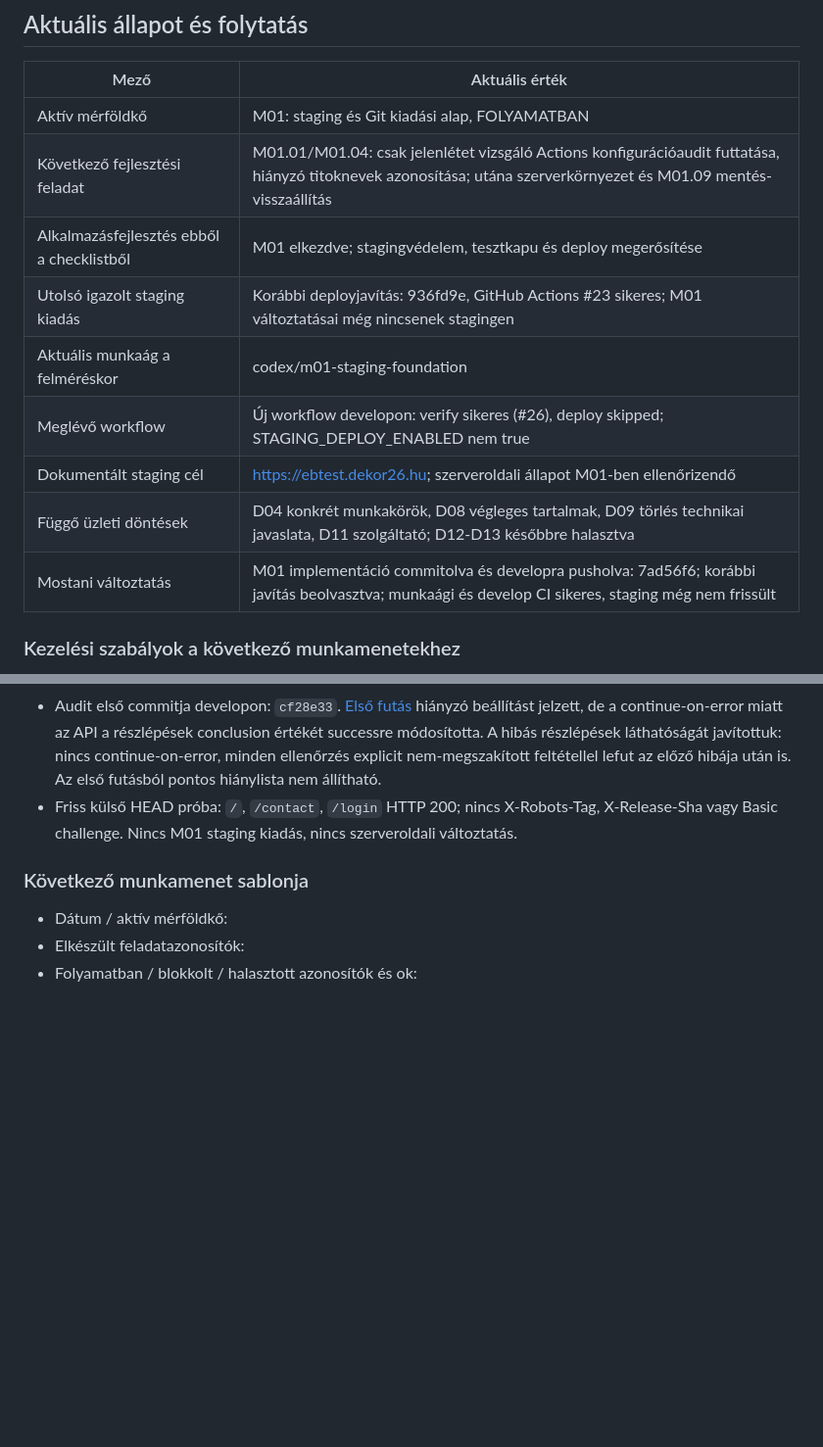
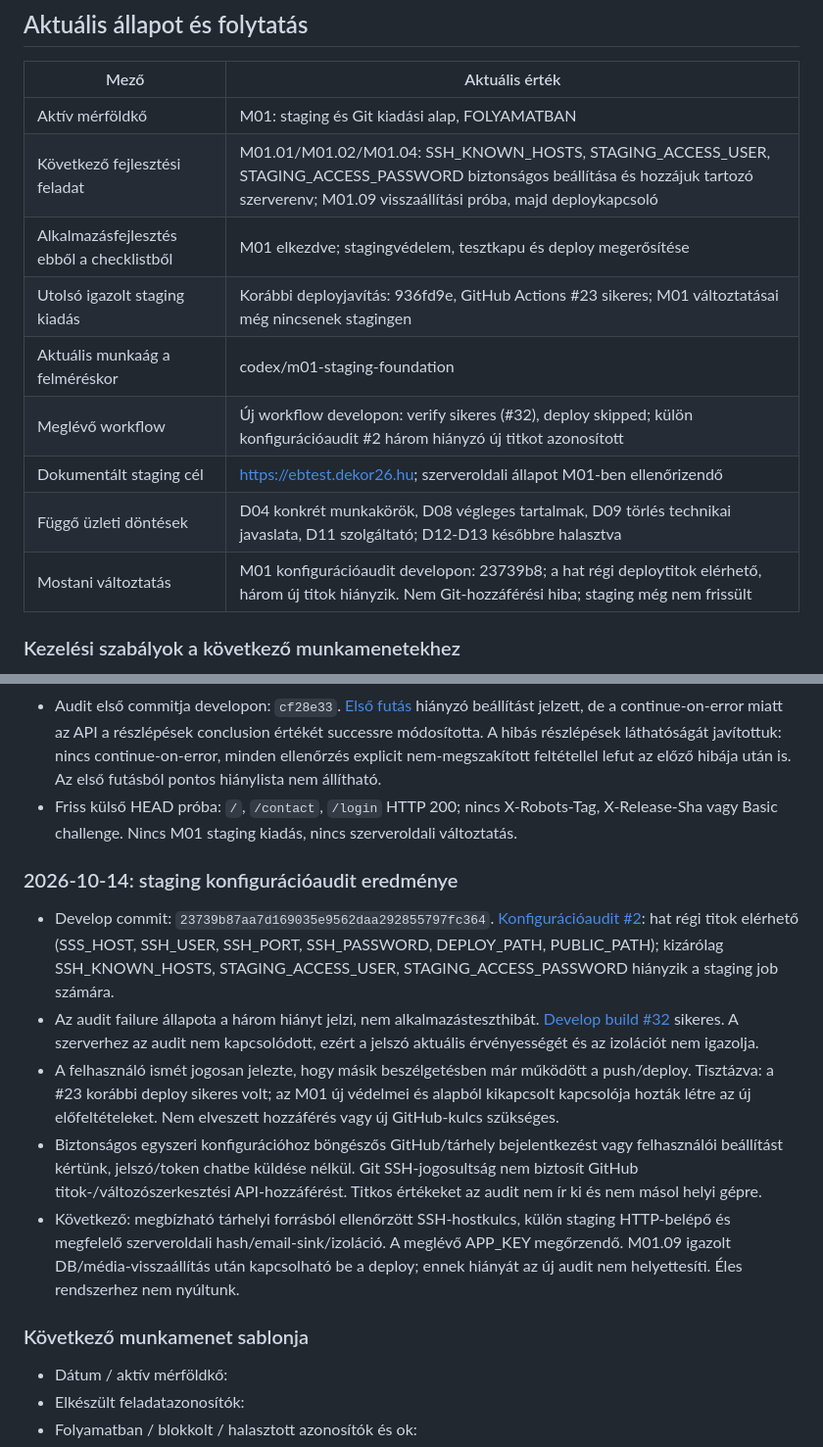
Before and after one commit to sykolos/eb-webshop, a Markdown page: docs/FEJLESZTESI-CHECKLIST.md, 2 parts joined by grey strips. Shown at 98% size. Rendered like a GitHub page; blank space fills up the shorter version.

Commit message:
Record exact staging prerequisites from Actions audit

```diff
--- a/docs/FEJLESZTESI-CHECKLIST.md
+++ b/docs/FEJLESZTESI-CHECKLIST.md
@@ -8,14 +8,14 @@ Háttér és indoklás: [Átépítési terv](ATEPITESI-TERV.md). Eltérés eset
 | Mező | Aktuális érték |
 | --- | --- |
 | Aktív mérföldkő | M01: staging és Git kiadási alap, FOLYAMATBAN |
-| Következő fejlesztési feladat | M01.01/M01.04: csak jelenlétet vizsgáló Actions konfigurációaudit futtatása, hiányzó titoknevek azonosítása; utána szerverkörnyezet és M01.09 mentés-visszaállítás |
+| Következő fejlesztési feladat | M01.01/M01.02/M01.04: SSH_KNOWN_HOSTS, STAGING_ACCESS_USER, STAGING_ACCESS_PASSWORD biztonságos beállítása és hozzájuk tartozó szerverenv; M01.09 visszaállítási próba, majd deploykapcsoló |
 | Alkalmazásfejlesztés ebből a checklistből | M01 elkezdve; stagingvédelem, tesztkapu és deploy megerősítése |
 | Utolsó igazolt staging kiadás | Korábbi deployjavítás: 936fd9e, GitHub Actions #23 sikeres; M01 változtatásai még nincsenek stagingen |
 | Aktuális munkaág a felméréskor | codex/m01-staging-foundation |
-| Meglévő workflow | Új workflow developon: verify sikeres (#26), deploy skipped; STAGING_DEPLOY_ENABLED nem true |
+| Meglévő workflow | Új workflow developon: verify sikeres (#32), deploy skipped; külön konfigurációaudit #2 három hiányzó új titkot azonosított |
 | Dokumentált staging cél | https://ebtest.dekor26.hu; szerveroldali állapot M01-ben ellenőrizendő |
 | Függő üzleti döntések | D04 konkrét munkakörök, D08 végleges tartalmak, D09 törlés technikai javaslata, D11 szolgáltató; D12-D13 későbbre halasztva |
-| Mostani változtatás | M01 implementáció commitolva és developra pusholva: 7ad56f6; korábbi javítás beolvasztva; munkaági és develop CI sikeres, staging még nem frissült |
+| Mostani változtatás | M01 konfigurációaudit developon: 23739b8; a hat régi deploytitok elérhető, három új titok hiányzik. Nem Git-hozzáférési hiba; staging még nem frissült |
 
 ### Kezelési szabályok a következő munkamenetekhez
 
@@ -958,6 +958,14 @@ Kiadási bejegyzéshez szükséges részletek:
 - Audit első commitja developon: `cf28e33`. [Első futás](https://github.com/sykolos/eb-webshop/actions/runs/38572610564) hiányzó beállítást jelzett, de a continue-on-error miatt az API a részlépések conclusion értékét successre módosította. A hibás részlépések láthatóságát javítottuk: nincs continue-on-error, minden ellenőrzés explicit nem-megszakított feltétellel lefut az előző hibája után is. Az első futásból pontos hiánylista nem állítható.
 - Friss külső HEAD próba: `/`, `/contact`, `/login` HTTP 200; nincs X-Robots-Tag, X-Release-Sha vagy Basic challenge. Nincs M01 staging kiadás, nincs szerveroldali változtatás.
 
+### 2026-10-14: staging konfigurációaudit eredménye
+
+- Develop commit: `23739b87aa7d169035e9562daa292855797fc364`. [Konfigurációaudit #2](https://github.com/sykolos/eb-webshop/actions/runs/38572800669): hat régi titok elérhető (SSS_HOST, SSH_USER, SSH_PORT, SSH_PASSWORD, DEPLOY_PATH, PUBLIC_PATH); kizárólag SSH_KNOWN_HOSTS, STAGING_ACCESS_USER, STAGING_ACCESS_PASSWORD hiányzik a staging job számára.
+- Az audit failure állapota a három hiányt jelzi, nem alkalmazásteszthibát. [Develop build #32](https://github.com/sykolos/eb-webshop/actions/runs/38572801059) sikeres. A szerverhez az audit nem kapcsolódott, ezért a jelszó aktuális érvényességét és az izolációt nem igazolja.
+- A felhasználó ismét jogosan jelezte, hogy másik beszélgetésben már működött a push/deploy. Tisztázva: a #23 korábbi deploy sikeres volt; az M01 új védelmei és alapból kikapcsolt kapcsolója hozták létre az új előfeltételeket. Nem elveszett hozzáférés vagy új GitHub-kulcs szükséges.
+- Biztonságos egyszeri konfigurációhoz böngészős GitHub/tárhely bejelentkezést vagy felhasználói beállítást kértünk, jelszó/token chatbe küldése nélkül. Git SSH-jogosultság nem biztosít GitHub titok-/változószerkesztési API-hozzáférést. Titkos értékeket az audit nem ír ki és nem másol helyi gépre.
+- Következő: megbízható tárhelyi forrásból ellenőrzött SSH-hostkulcs, külön staging HTTP-belépő és megfelelő szerveroldali hash/email-sink/izoláció. A meglévő APP_KEY megőrzendő. M01.09 igazolt DB/média-visszaállítás után kapcsolható be a deploy; ennek hiányát az új audit nem helyettesíti. Éles rendszerhez nem nyúltunk.
+
 ### Következő munkamenet sablonja
 
 - Dátum / aktív mérföldkő:
```
